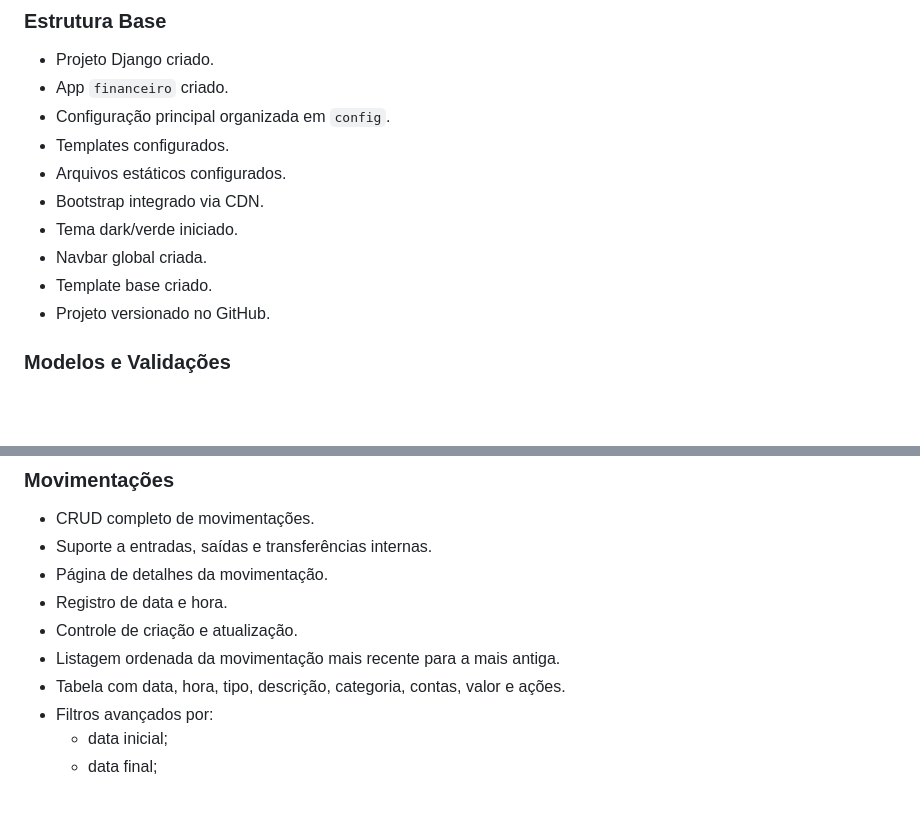
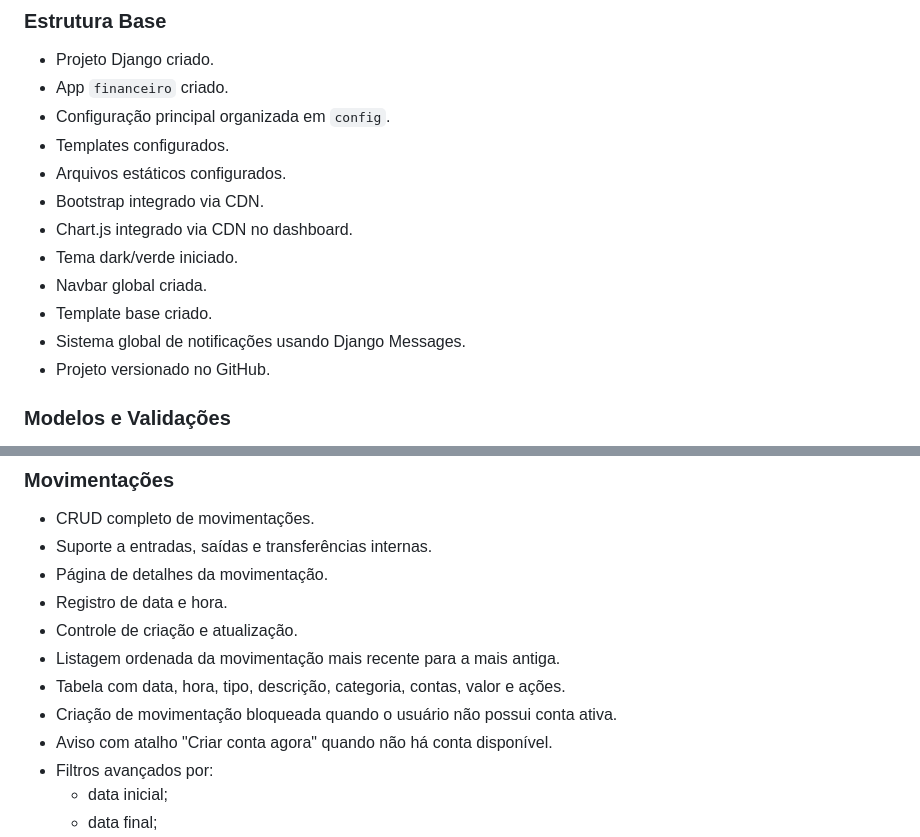
Before and after one commit to Francielp2/Sistema-financeiro-django, a Markdown page: docs/STATUS_PROJETO.md, 2 parts joined by grey strips. Drawn GitHub-style; blank space fills up the shorter version.

```diff
--- a/docs/STATUS_PROJETO.md
+++ b/docs/STATUS_PROJETO.md
@@ -63,9 +63,11 @@ O sistema foi projetado para funcionar sem inteligência artificial. A IA contin
 * Templates configurados.
 * Arquivos estáticos configurados.
 * Bootstrap integrado via CDN.
+* Chart.js integrado via CDN no dashboard.
 * Tema dark/verde iniciado.
 * Navbar global criada.
 * Template base criado.
+* Sistema global de notificações usando Django Messages.
 * Projeto versionado no GitHub.
 
 ### Modelos e Validações
@@ -120,6 +122,8 @@ O sistema foi projetado para funcionar sem inteligência artificial. A IA contin
 * Controle de criação e atualização.
 * Listagem ordenada da movimentação mais recente para a mais antiga.
 * Tabela com data, hora, tipo, descrição, categoria, contas, valor e ações.
+* Criação de movimentação bloqueada quando o usuário não possui conta ativa.
+* Aviso com atalho "Criar conta agora" quando não há conta disponível.
 * Filtros avançados por:
   * data inicial;
   * data final;
```
Also changed, not shown: other parts of docs/STATUS_PROJETO.md (+45 -18 lines).
